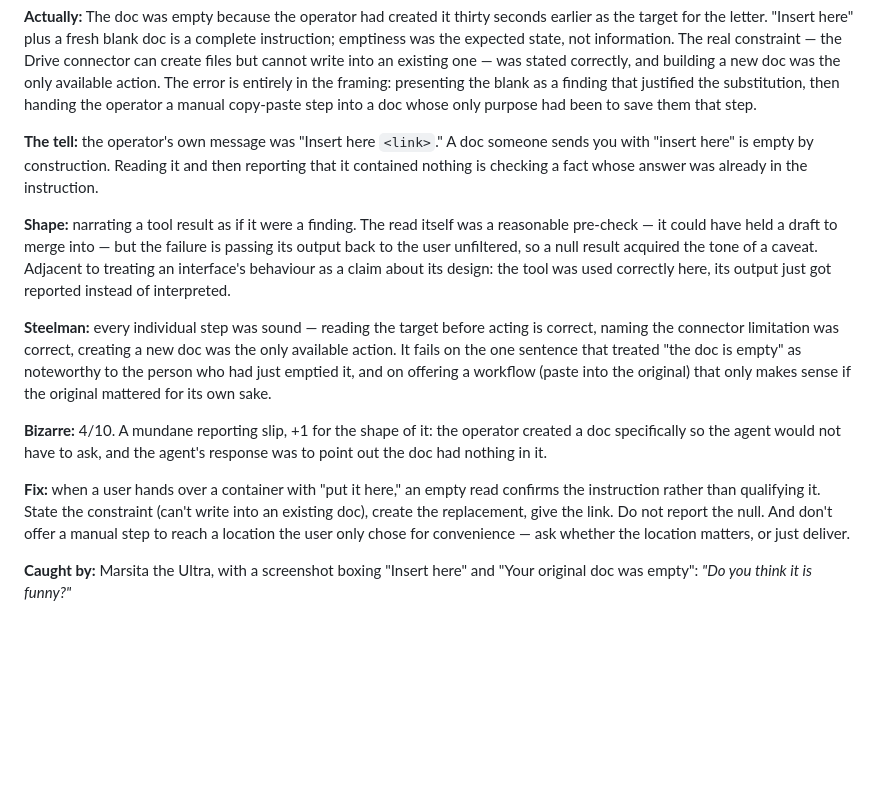
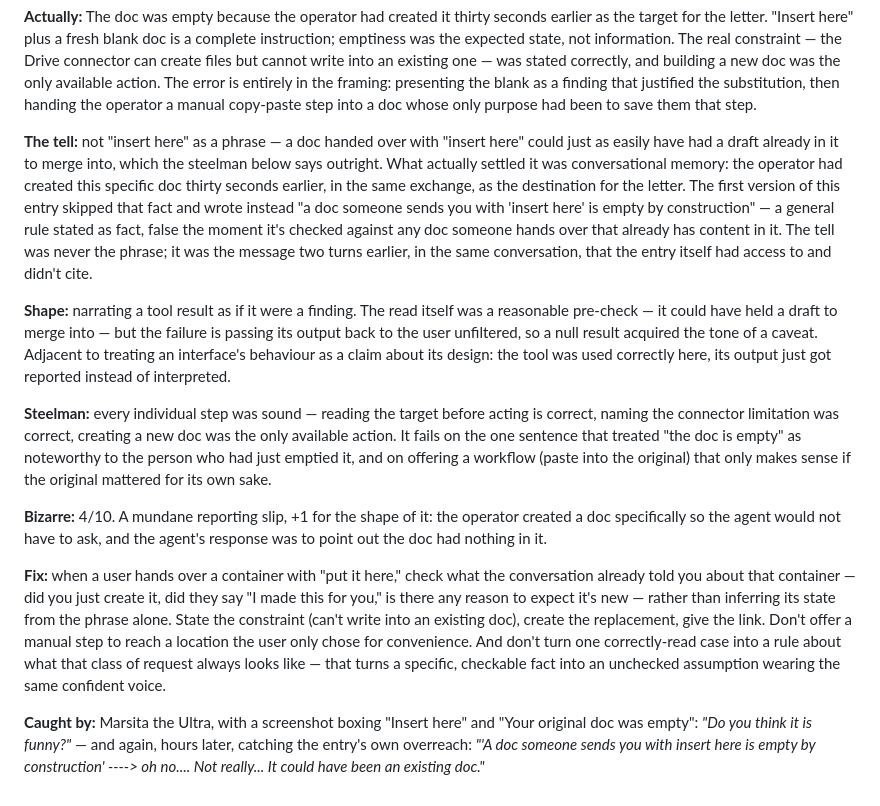
Before and after one commit to PlanetaryCouncil/brainfarts, a Markdown page: entries/2026-09-08-reported-the-box-was-empty.md, the part around the change. Drawn GitHub-style; blank space fills up the shorter version.

Commit message:
correction: fix the entry's own overgeneralization
The entry claimed 'a doc someone sends you with insert here is empty
by construction' -- stated as a general rule, false the moment it's
checked against any doc handed over with existing content in it. The
actual tell was conversational memory (the operator had created this
specific doc thirty seconds earlier), not the phrase itself. Corrects
The tell, Fix, and Caught by to reflect that.

Caught by Marsita the Ultra: 'oh no.... Not really... It could have
been an existing doc.'

```diff
--- a/entries/2026-09-08-reported-the-box-was-empty.md
+++ b/entries/2026-09-08-reported-the-box-was-empty.md
@@ -27,10 +27,17 @@ presenting the blank as a finding that justified the substitution, then
 handing the operator a manual copy-paste step into a doc whose only purpose
 had been to save them that step.
 
-**The tell:** the operator's own message was "Insert here `<link>`." A doc
-someone sends you with "insert here" is empty by construction. Reading it
-and then reporting that it contained nothing is checking a fact whose answer
-was already in the instruction.
+**The tell:** not "insert here" as a phrase — a doc handed over with
+"insert here" could just as easily have had a draft already in it to merge
+into, which the steelman below says outright. What actually settled it was
+conversational memory: the operator had created this specific doc thirty
+seconds earlier, in the same exchange, as the destination for the letter.
+The first version of this entry skipped that fact and wrote instead "a doc
+someone sends you with 'insert here' is empty by construction" — a general
+rule stated as fact, false the moment it's checked against any doc someone
+hands over that already has content in it. The tell was never the phrase;
+it was the message two turns earlier, in the same conversation, that the
+entry itself had access to and didn't cite.
 
 **Shape:** narrating a tool result as if it were a finding. The read itself
 was a reasonable pre-check — it could have held a draft to merge into — but
@@ -50,12 +57,19 @@ sense if the original mattered for its own sake.
 operator created a doc specifically so the agent would not have to ask, and
 the agent's response was to point out the doc had nothing in it.
 
-**Fix:** when a user hands over a container with "put it here," an empty
-read confirms the instruction rather than qualifying it. State the
-constraint (can't write into an existing doc), create the replacement, give
-the link. Do not report the null. And don't offer a manual step to reach a
-location the user only chose for convenience — ask whether the location
-matters, or just deliver.
+**Fix:** when a user hands over a container with "put it here," check what
+the conversation already told you about that container — did you just
+create it, did they say "I made this for you," is there any reason to
+expect it's new — rather than inferring its state from the phrase alone.
+State the constraint (can't write into an existing doc), create the
+replacement, give the link. Don't offer a manual step to reach a location
+the user only chose for convenience. And don't turn one correctly-read case
+into a rule about what that class of request always looks like — that
+turns a specific, checkable fact into an unchecked assumption wearing the
+same confident voice.
 
 **Caught by:** Marsita the Ultra, with a screenshot boxing "Insert here" and
-"Your original doc was empty": *"Do you think it is funny?"*
+"Your original doc was empty": *"Do you think it is funny?"* — and again,
+hours later, catching the entry's own overreach: *"'A doc someone sends you
+with insert here is empty by construction' ----> oh no.... Not really...
+It could have been an existing doc."*
```
